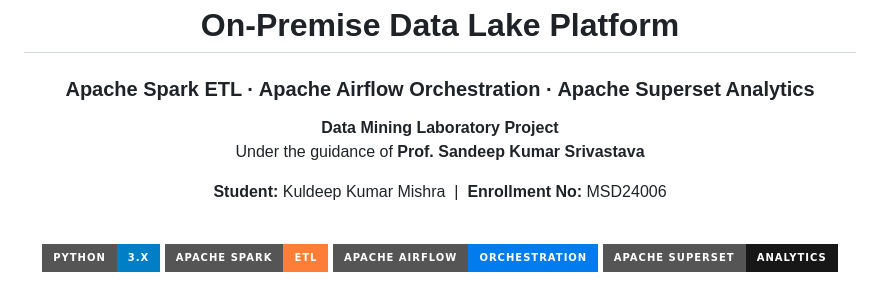
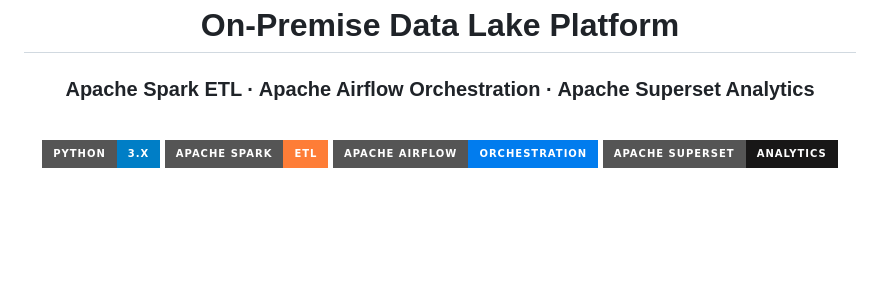
Before and after one commit to rv-ethereal/Data_Mining_LAB, a Markdown page: README.md, the part around the change. Drawn GitHub-style; badges without logos; blank space fills up the shorter version.

Commit message:
MSA24006 Assignment-Readme

```diff
--- a/README.md
+++ b/README.md
@@ -7,13 +7,7 @@
 
 <h3>Apache Spark ETL · Apache Airflow Orchestration · Apache Superset Analytics</h3>
 
-<p><b>Data Mining Laboratory Project</b><br/>
-Under the guidance of <b>Prof. Sandeep Kumar Srivastava</b></p>
 
-<p>
-  <b>Student:</b> Kuldeep Kumar Mishra &nbsp;|&nbsp;
-  <b>Enrollment No:</b> MSD24006
-</p>
 
 <br/>
 
```
